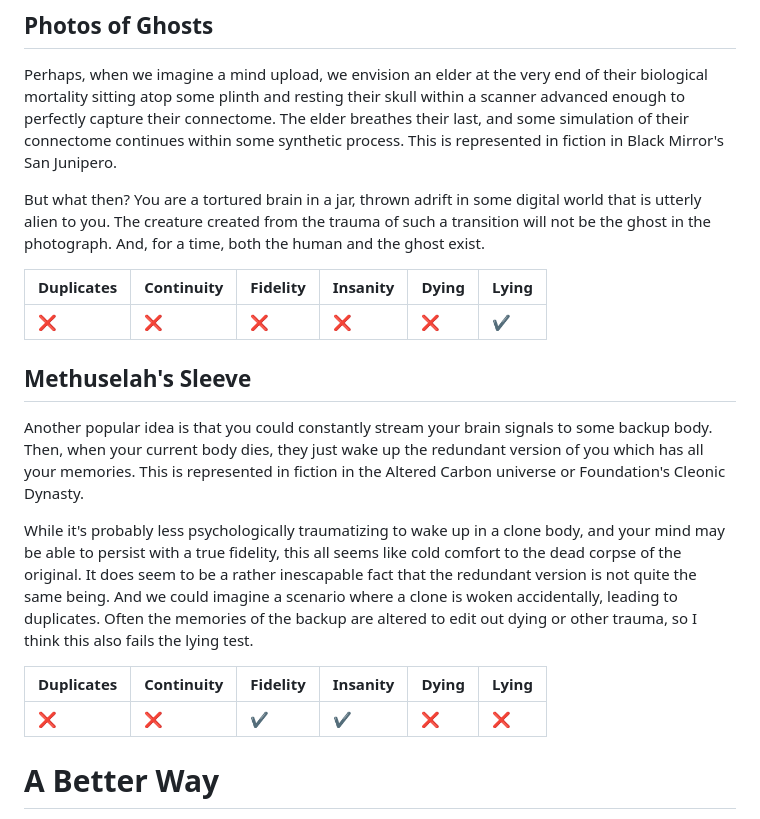
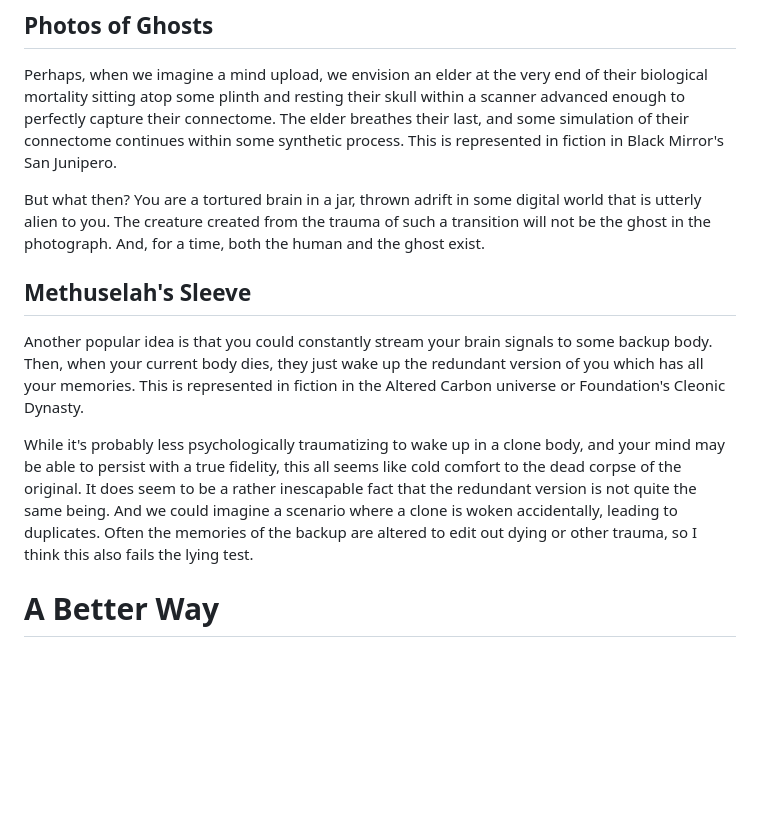
Before and after one commit to cowtrix/cowtrix.github.io, a Markdown page: posts/how-to-upload-your-mind.md, the part around the change. Drawn GitHub-style; blank space fills up the shorter version.

Commit message:
Remove tables

```diff
--- a/posts/how-to-upload-your-mind.md
+++ b/posts/how-to-upload-your-mind.md
@@ -32,19 +32,11 @@ What does an actually good process of uploading your mind look like? Here's the
 Perhaps, when we imagine a mind upload, we envision an elder at the very end of their biological mortality sitting atop some plinth and resting their skull within a scanner advanced enough to perfectly capture their connectome. The elder breathes their last, and some simulation of their connectome continues within some synthetic process. This is represented in fiction in Black Mirror's San Junipero.
 
 But what then? You are a tortured brain in a jar, thrown adrift in some digital world that is utterly alien to you. The creature created from the trauma of such a transition will not be the ghost in the photograph. And, for a time, both the human and the ghost exist.
-
-| Duplicates | Continuity | Fidelity | Insanity | Dying | Lying |
-| ---------- | ---------- | -------- | -------- | ----- | ----- |
-| ❌          | ❌          | ❌        | ❌        | ❌     | ✔️    |
 ## Methuselah's Sleeve
 
 Another popular idea is that you could constantly stream your brain signals to some backup body. Then, when your current body dies, they just wake up the redundant version of you which has all your memories. This is represented in fiction in the Altered Carbon universe or Foundation's Cleonic Dynasty.
 
 While it's probably less psychologically traumatizing to wake up in a clone body, and your mind may be able to persist with a true fidelity, this all seems like cold comfort to the dead corpse of the original. It does seem to be a rather inescapable fact that the redundant version is not quite the same being. And we could imagine a scenario where a clone is woken accidentally, leading to duplicates. Often the memories of the backup are altered to edit out dying or other trauma, so I think this also fails the lying test.
-
-| Duplicates | Continuity | Fidelity | Insanity | Dying | Lying |
-| ---------- | ---------- | -------- | -------- | ----- | ----- |
-| ❌          | ❌          | ✔️       | ✔️       | ❌     | ❌
 # A Better Way
 
 What if I told you that there was a way to upload your mind which did fit all the requirements? Not an easy one, mind you. But the right way to do things rarely is.
```
